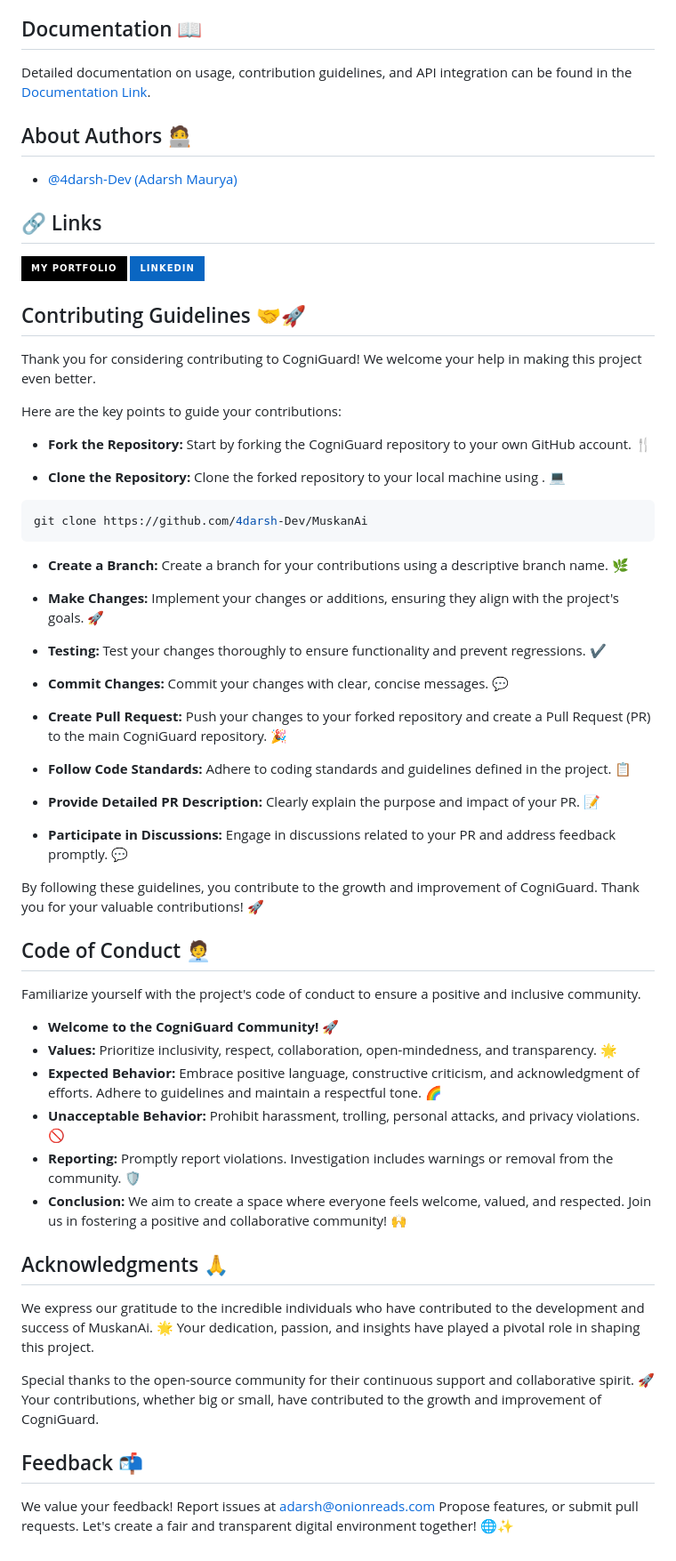
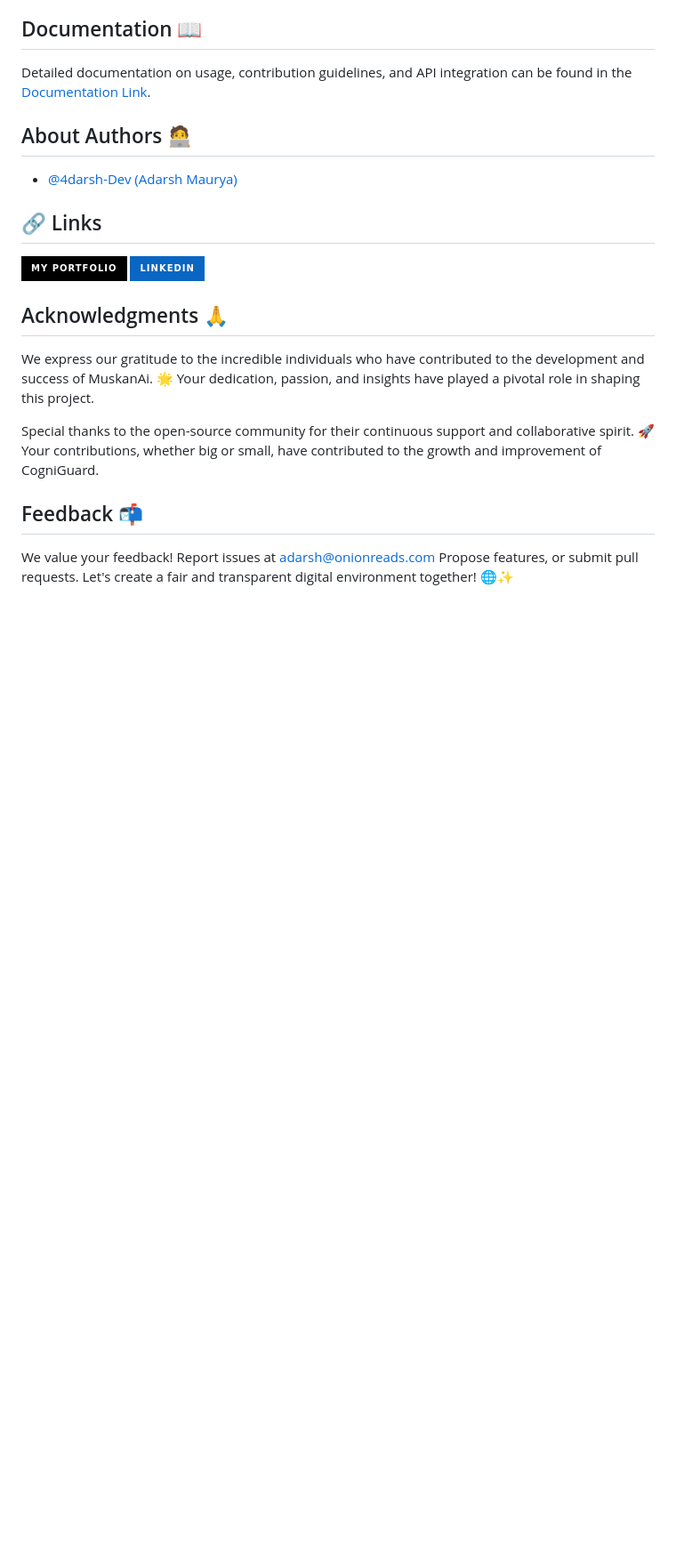
Before and after one commit to 4darsh-Dev/MuskanAi, a Markdown page: README.md, the part around the change. Shown: that part at 89% size. Drawn GitHub-style; badges without logos; blank space fills up the shorter version.

Commit message:
moved contrib guidelines to new file

````diff
--- a/README.md
+++ b/README.md
@@ -135,50 +135,6 @@ Detailed documentation on usage, contribution guidelines, and API integration ca
 [![linkedin](https://img.shields.io/badge/linkedin-0A66C2?style=for-the-badge&logo=linkedin&logoColor=white)](https://www.linkedin.com/in/adarsh-maurya-dev/)
 
 
-## Contributing Guidelines 🤝🚀
-
-
-Thank you for considering contributing to CogniGuard! We welcome your help in making this project even better.
-
-Here are the key points to guide your contributions:
-
-- **Fork the Repository:** Start by forking the CogniGuard repository to your own GitHub account. 🍴
-
-- **Clone the Repository:** Clone the forked repository to your local machine using . 💻
-```bash
-git clone https://github.com/4darsh-Dev/MuskanAi
-```
-
-- **Create a Branch:** Create a branch for your contributions using a descriptive branch name. 🌿
-
-- **Make Changes:** Implement your changes or additions, ensuring they align with the project's goals. 🚀
-
-- **Testing:** Test your changes thoroughly to ensure functionality and prevent regressions. ✔️
-
-- **Commit Changes:** Commit your changes with clear, concise messages. 💬
-
-- **Create Pull Request:** Push your changes to your forked repository and create a Pull Request (PR) to the main CogniGuard repository. 🎉
-
-- **Follow Code Standards:** Adhere to coding standards and guidelines defined in the project. 📋
-
-- **Provide Detailed PR Description:** Clearly explain the purpose and impact of your PR. 📝
-
-- **Participate in Discussions:** Engage in discussions related to your PR and address feedback promptly. 💬
-
-By following these guidelines, you contribute to the growth and improvement of CogniGuard. Thank you for your valuable contributions! 🚀
-
-
-## Code of Conduct 🧑‍💼
-
-Familiarize yourself with the project's code of conduct to ensure a positive and inclusive community.
-- **Welcome to the CogniGuard Community!** 🚀
-- **Values:** Prioritize inclusivity, respect, collaboration, open-mindedness, and transparency. 🌟
-- **Expected Behavior:** Embrace positive language, constructive criticism, and acknowledgment of efforts. Adhere to guidelines and maintain a respectful tone. 🌈
-- **Unacceptable Behavior:** Prohibit harassment, trolling, personal attacks, and privacy violations. 🚫
-- **Reporting:** Promptly report violations. Investigation includes warnings or removal from the community. 🛡️
-- **Conclusion:** We aim to create a space where everyone feels welcome, valued, and respected. Join us in fostering a positive and collaborative community! 🙌
-
-
 ## Acknowledgments 🙏
 
 We express our gratitude to the incredible individuals who have contributed to the development and success of MuskanAi. 🌟 Your dedication, passion, and insights have played a pivotal role in shaping this project.
````
